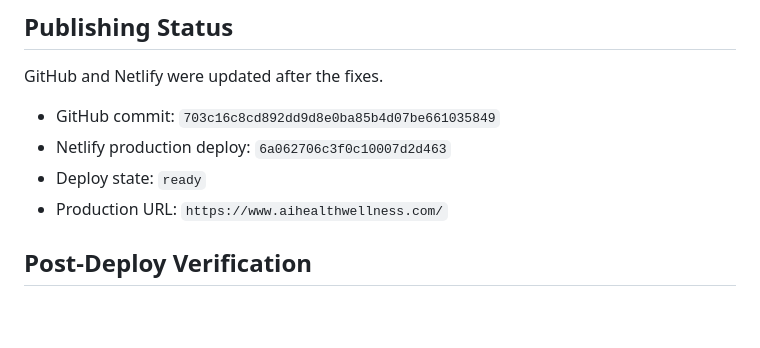
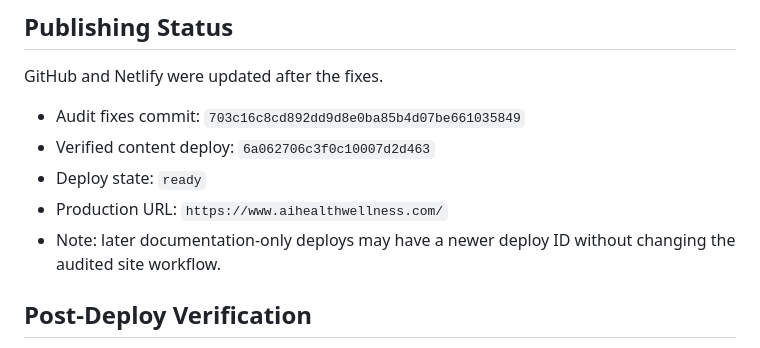
Before and after one commit to ruicastilho23/ai-health-wellness, a Markdown page: site/audit-report.md, the part around the change. Rendered like a GitHub page; blank space fills up the shorter version.

Commit message:
Clarify audited deploy in report

```diff
--- a/site/audit-report.md
+++ b/site/audit-report.md
@@ -62,10 +62,11 @@ Audit date: 2026-05-15
 
 GitHub and Netlify were updated after the fixes.
 
-- GitHub commit: `703c16c8cd892dd9d8e0ba85b4d07be661035849`
-- Netlify production deploy: `6a062706c3f0c10007d2d463`
+- Audit fixes commit: `703c16c8cd892dd9d8e0ba85b4d07be661035849`
+- Verified content deploy: `6a062706c3f0c10007d2d463`
 - Deploy state: `ready`
 - Production URL: `https://www.aihealthwellness.com/`
+- Note: later documentation-only deploys may have a newer deploy ID without changing the audited site workflow.
 
 ## Post-Deploy Verification
 
```
